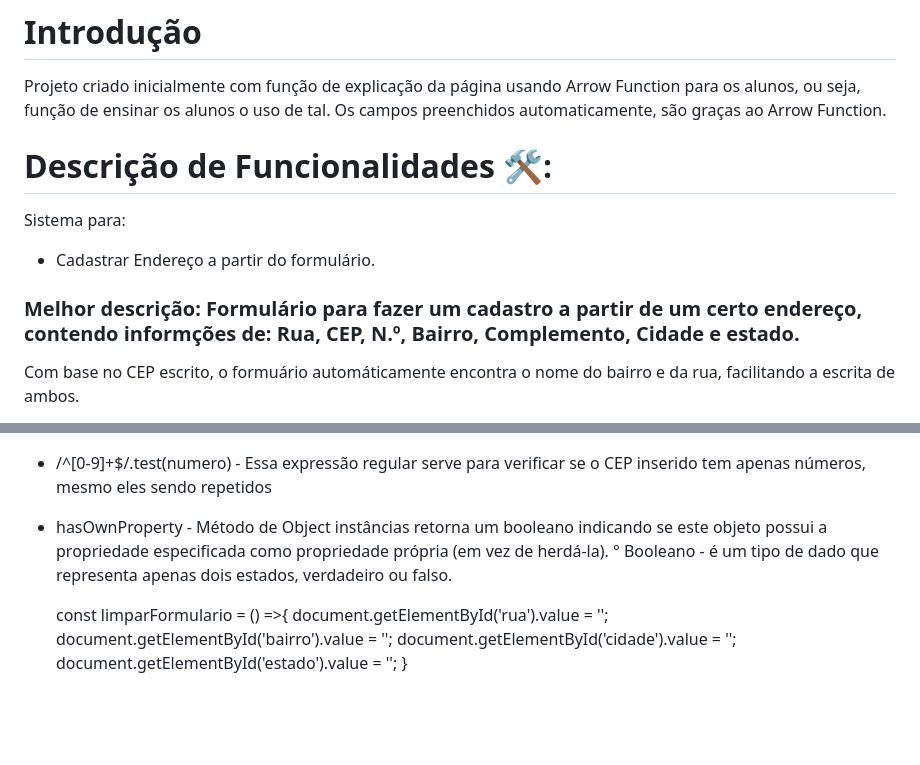
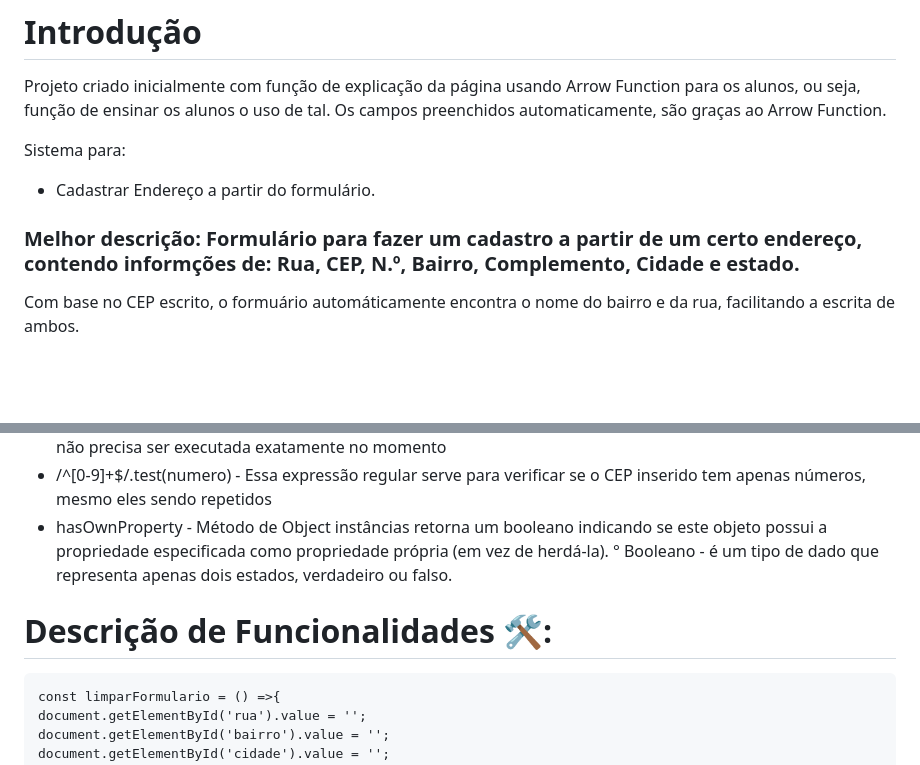
Before and after one commit to laylabtrice/form-CadEndereco, a Markdown page: README.md, 2 parts joined by grey strips. GitHub-like rendering; blank space fills up the shorter version.

Commit message:
correção

```diff
--- a/README.md
+++ b/README.md
@@ -14,11 +14,11 @@ O formulário de endereço serve para realizar o cadastro e, quando inserido o C
 # Introdução
 Projeto criado inicialmente com função de explicação da página usando Arrow Function para os alunos, ou seja, função de ensinar os alunos o uso de tal. Os campos preenchidos automaticamente, são graças ao Arrow Function.
 
-# Descrição de Funcionalidades 🛠️:
 Sistema para:
 * Cadastrar Endereço a partir do formulário.
 
 ### Melhor descrição: Formulário para fazer um cadastro a partir de um certo endereço, contendo informções de: Rua, CEP, N.º, Bairro, Complemento, Cidade e estado.
+
 Com base no CEP escrito, o formuário automáticamente encontra o nome do bairro e da rua, facilitando a escrita de ambos.
 
 * fetch - Serve para acessar e manipular os pedidos e respostas da API, no código, o fetch é como se fosse uma "promessa", ou seja, vai acontecer
@@ -26,6 +26,8 @@ Com base no CEP escrito, o formuário automáticamente encontra o nome do bairro
 * async() - Método que faz uma verificação assíncrona, ou seja, determina que a função é do tipo assíncrona e não precisa ser executada exatamente no momento
 * /^[0-9]+$/.test(numero) - Essa expressão regular serve para verificar se o CEP inserido tem apenas números, mesmo eles sendo repetidos
 * hasOwnProperty - Método de Object instâncias retorna um booleano indicando se este objeto possui a propriedade especificada como propriedade própria (em vez de herdá-la). ° Booleano - é um tipo de dado que representa apenas dois estados, verdadeiro ou falso.
+
+# Descrição de Funcionalidades 🛠️:
 
     const limparFormulario = () =>{
     document.getElementById('rua').value = '';
```
